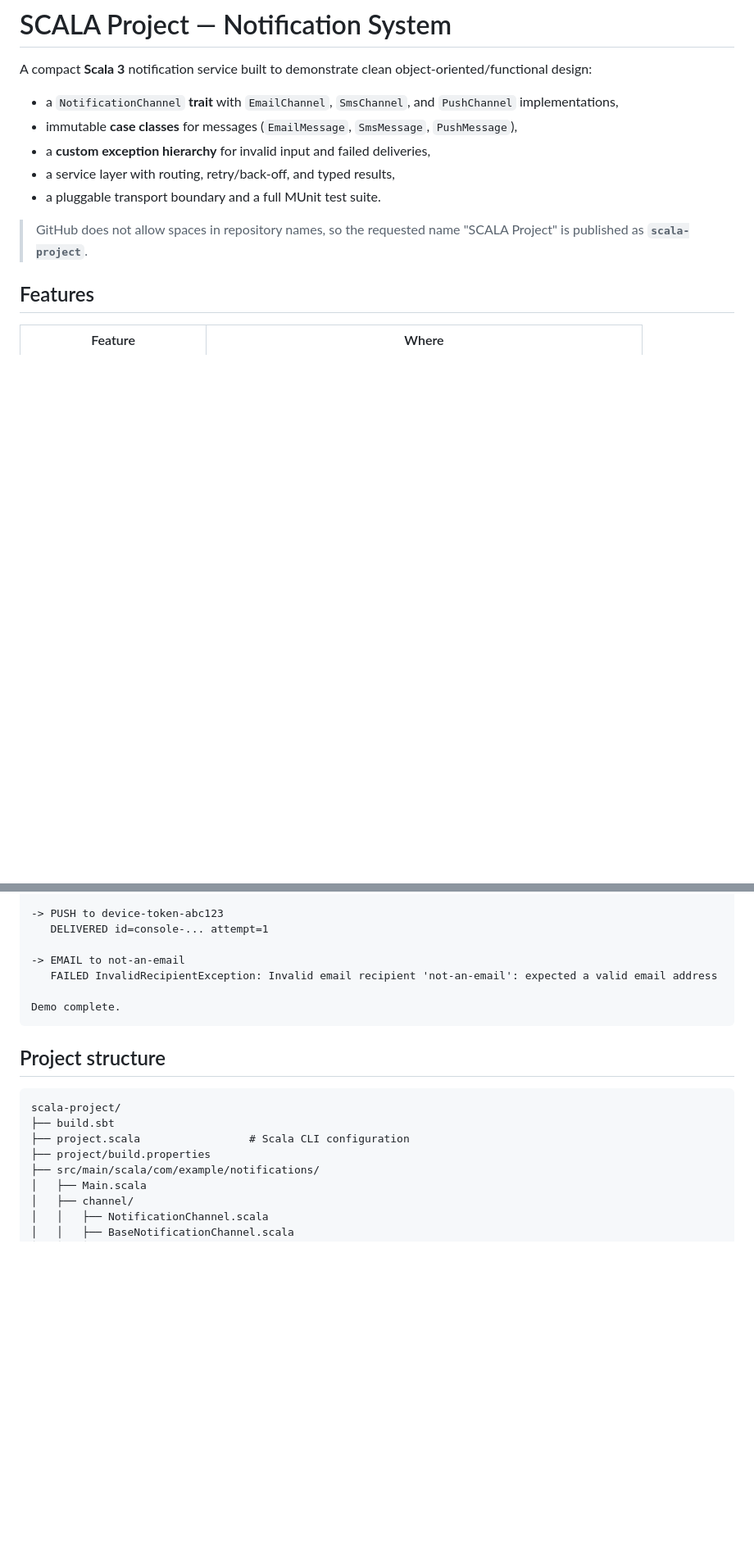
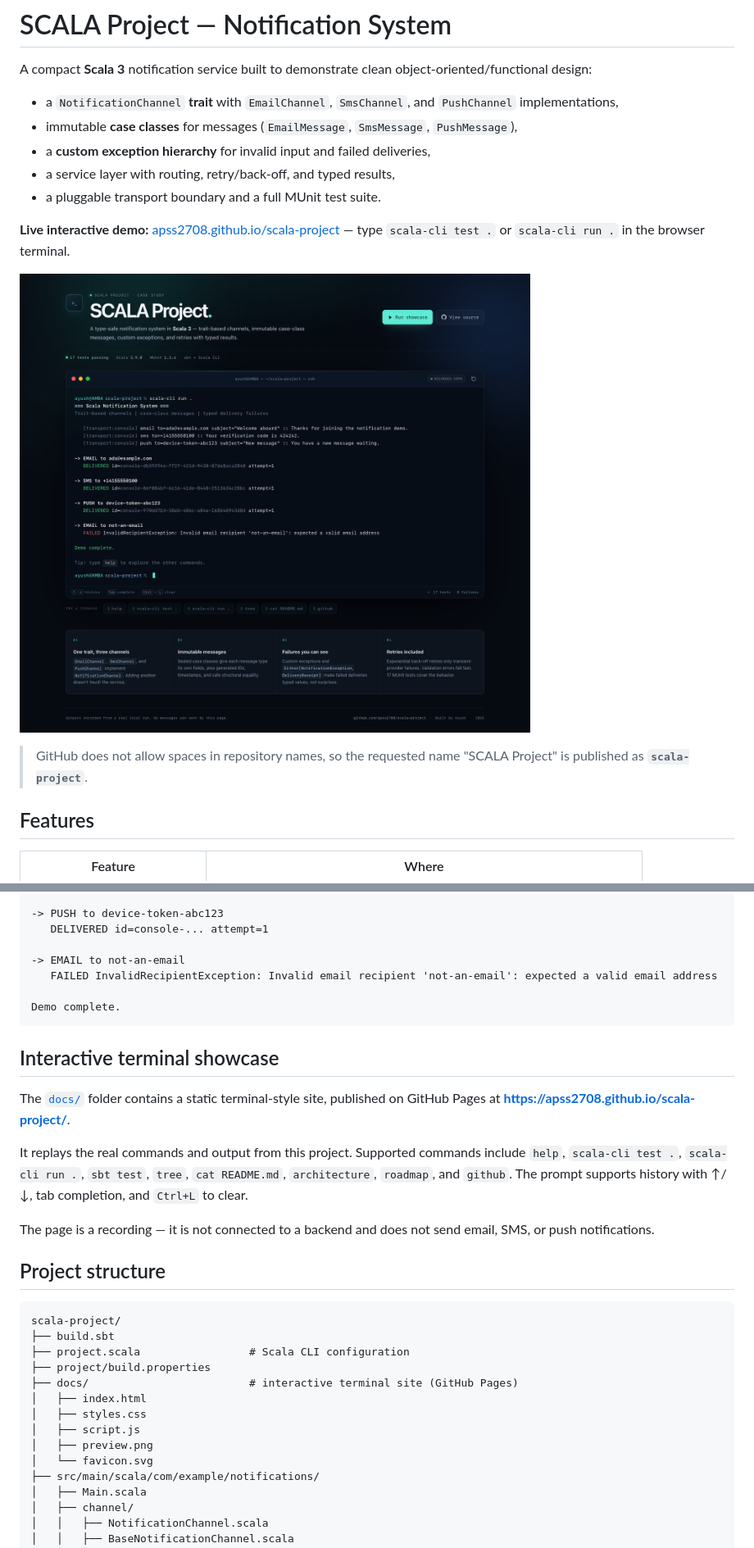
Before and after one commit to apss2708/scala-project, a Markdown page: README.md, 2 parts joined by grey strips. Shown at 82% size. GitHub-like rendering; pictures changed too: docs/preview.png (added); blank space fills up the shorter version.

Commit message:
Add interactive terminal showcase site

````diff
--- a/README.md
+++ b/README.md
@@ -10,6 +10,10 @@ object-oriented/functional design:
 - a **custom exception hierarchy** for invalid input and failed deliveries,
 - a service layer with routing, retry/back-off, and typed results,
 - a pluggable transport boundary and a full MUnit test suite.
+
+**Live interactive demo:** [apss2708.github.io/scala-project](https://apss2708.github.io/scala-project/) — type `scala-cli test .` or `scala-cli run .` in the browser terminal.
+
+[![SCALA Project terminal showcase](docs/preview.png)](https://apss2708.github.io/scala-project/)
 
 > GitHub does not allow spaces in repository names, so the requested name
 > "SCALA Project" is published as **`scala-project`**.
@@ -135,6 +140,19 @@ Trait-based channels | case-class messages | typed delivery failures
 Demo complete.
 ```
 
+## Interactive terminal showcase
+
+The [`docs/`](docs/) folder contains a static terminal-style site, published on
+GitHub Pages at **<https://apss2708.github.io/scala-project/>**.
+
+It replays the real commands and output from this project. Supported commands
+include `help`, `scala-cli test .`, `scala-cli run .`, `sbt test`, `tree`,
+`cat README.md`, `architecture`, `roadmap`, and `github`. The prompt supports
+history with ↑/↓, tab completion, and `Ctrl+L` to clear.
+
+The page is a recording — it is not connected to a backend and does not send
+email, SMS, or push notifications.
+
 ## Project structure
 
 ```text
@@ -142,6 +160,12 @@ scala-project/
 ├── build.sbt
 ├── project.scala                 # Scala CLI configuration
 ├── project/build.properties
+├── docs/                         # interactive terminal site (GitHub Pages)
+│   ├── index.html
+│   ├── styles.css
+│   ├── script.js
+│   ├── preview.png
+│   └── favicon.svg
 ├── src/main/scala/com/example/notifications/
 │   ├── Main.scala
 │   ├── channel/
````
Also changed, not shown: other parts of README.md (+2 -1 lines), ROADMAP.md (+1 -0 lines), 6 other files.
